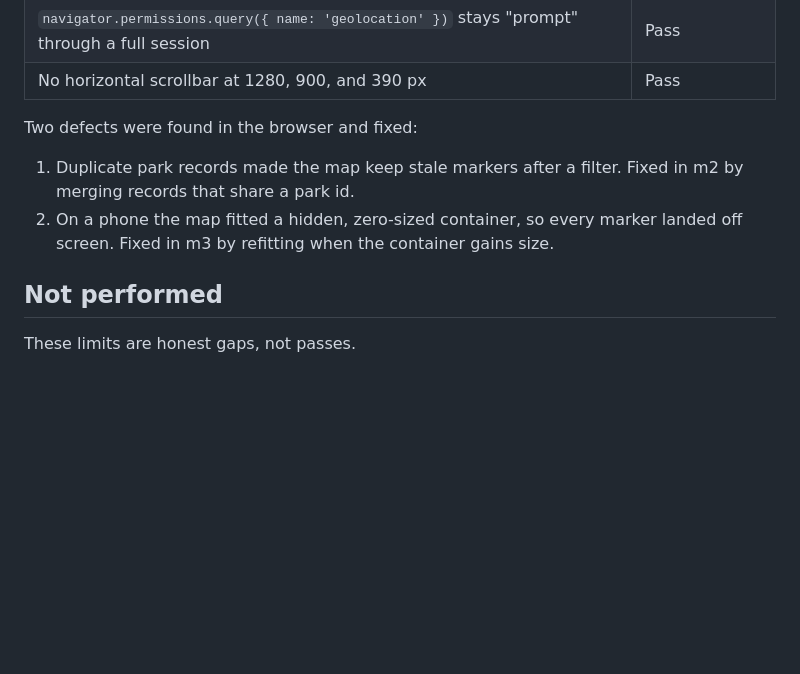
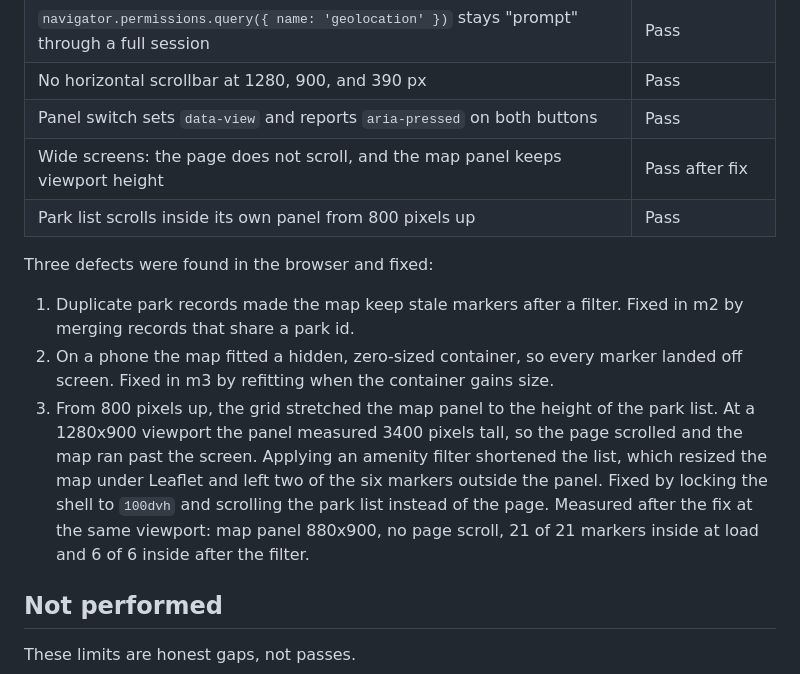
Before and after one commit to notmike101/2026-10-15-granicus-parks, a Markdown page: docs/verification.md, the part around the change. Rendered like a GitHub page; blank space fills up the shorter version.

Commit message:
docs: record the map panel height defect and its fix
Add the wide-screen panel measurement to docs/verification.md and
two checks that now pass: the page does not scroll and the park
list scrolls inside its own panel.

```diff
--- a/docs/verification.md
+++ b/docs/verification.md
@@ -59,14 +59,26 @@ Chromium, headless, `vite preview` on `http://localhost:4183/`.
 | Phone dialog: 358 px wide inside a 390 px viewport, no horizontal overflow | Pass |
 | `navigator.permissions.query({ name: 'geolocation' })` stays "prompt" through a full session | Pass |
 | No horizontal scrollbar at 1280, 900, and 390 px | Pass |
+| Panel switch sets `data-view` and reports `aria-pressed` on both buttons | Pass |
+| Wide screens: the page does not scroll, and the map panel keeps viewport height | Pass after fix |
+| Park list scrolls inside its own panel from 800 pixels up | Pass |
 
-Two defects were found in the browser and fixed:
+Three defects were found in the browser and fixed:
 
 1. Duplicate park records made the map keep stale markers after a filter.
    Fixed in m2 by merging records that share a park id.
 2. On a phone the map fitted a hidden, zero-sized container, so every
    marker landed off screen. Fixed in m3 by refitting when the container
    gains size.
+3. From 800 pixels up, the grid stretched the map panel to the height of
+   the park list. At a 1280x900 viewport the panel measured 3400 pixels
+   tall, so the page scrolled and the map ran past the screen. Applying an
+   amenity filter shortened the list, which resized the map under Leaflet
+   and left two of the six markers outside the panel. Fixed by locking the
+   shell to `100dvh` and scrolling the park list instead of the page.
+   Measured after the fix at the same viewport: map panel 880x900, no page
+   scroll, 21 of 21 markers inside at load and 6 of 6 inside after the
+   filter.
 
 ## Not performed
 
```
